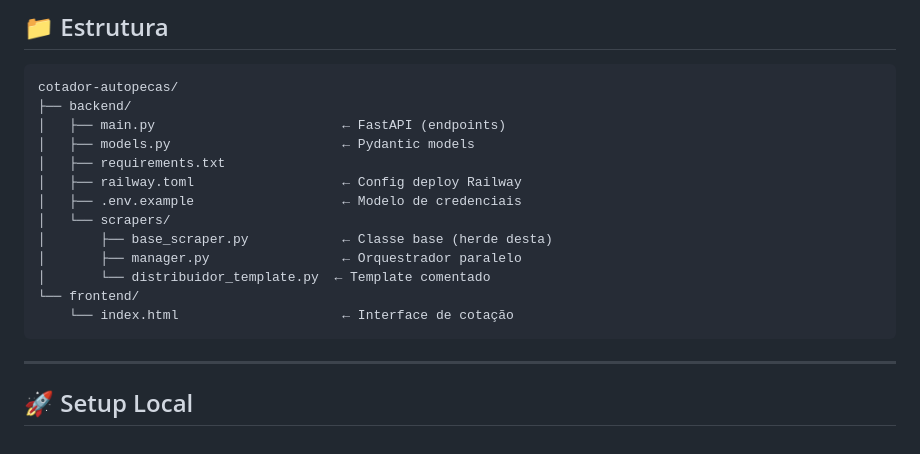
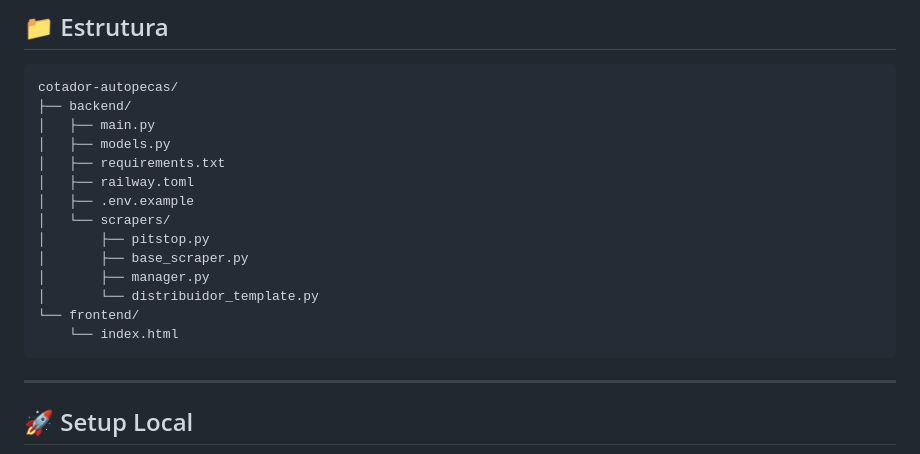
Before and after one commit to AmandaJPicoli/cotador, a Markdown page: README.md, the part around the change. Drawn GitHub-style.

Commit message:
feat: adjusment readme

````diff
--- a/backend/README.md
+++ b/README.md
@@ -10,17 +10,18 @@ Consulta 4–10 portais simultaneamente com Playwright e retorna resultados orde
 ```
 cotador-autopecas/
 ├── backend/
-│   ├── main.py                        ← FastAPI (endpoints)
-│   ├── models.py                      ← Pydantic models
+│   ├── main.py
+│   ├── models.py
 │   ├── requirements.txt
-│   ├── railway.toml                   ← Config deploy Railway
-│   ├── .env.example                   ← Modelo de credenciais
+│   ├── railway.toml
+│   ├── .env.example
 │   └── scrapers/
-│       ├── base_scraper.py            ← Classe base (herde desta)
-│       ├── manager.py                 ← Orquestrador paralelo
-│       └── distribuidor_template.py  ← Template comentado
+│       ├── pitstop.py
+│       ├── base_scraper.py
+│       ├── manager.py
+│       └── distribuidor_template.py
 └── frontend/
-    └── index.html                     ← Interface de cotação
+    └── index.html
 ```
 
 ---
````
